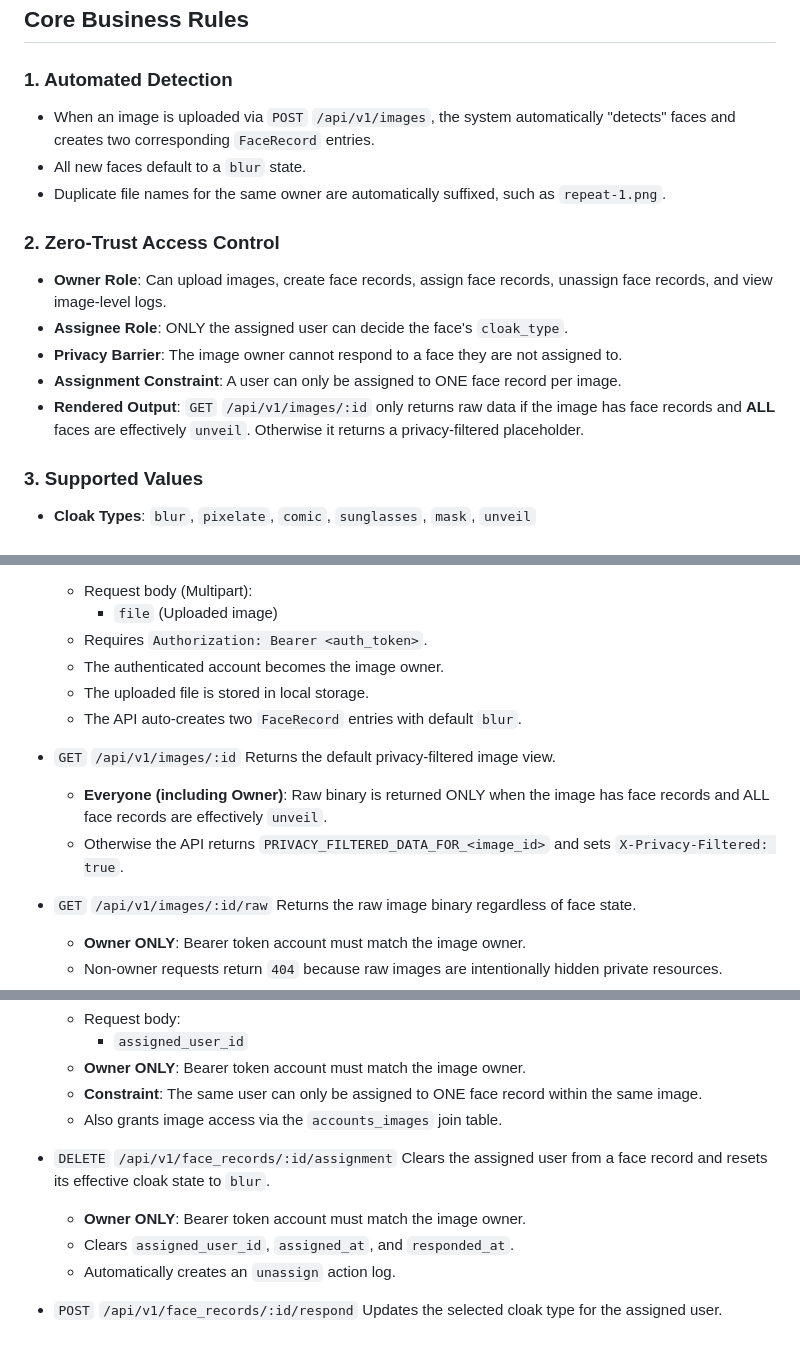
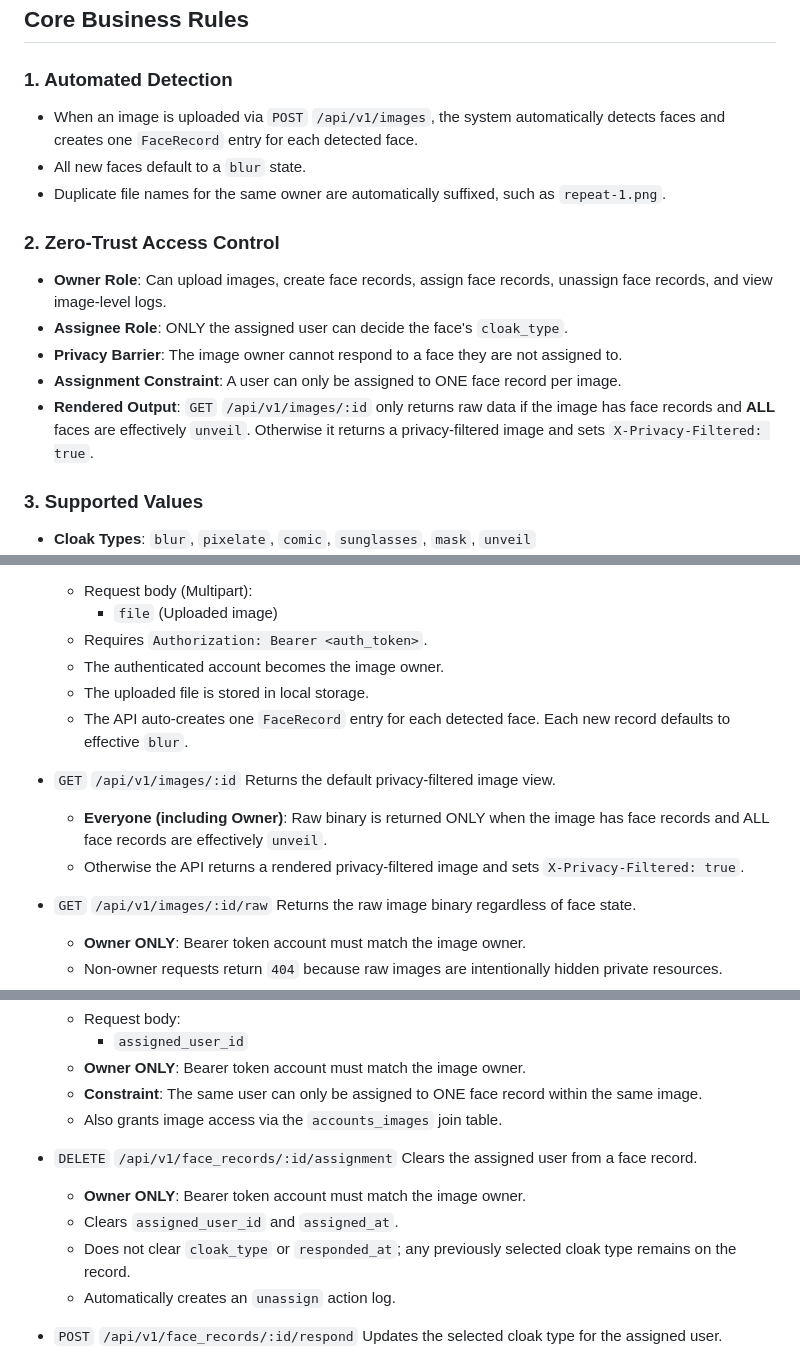
Before and after one commit to SAcurity/face-cloak-api, a Markdown page: README.md, 3 parts joined by grey strips. Drawn GitHub-style.

Commit message:
docs: align README with current API behavior

```diff
--- a/README.md
+++ b/README.md
@@ -5,7 +5,7 @@ API for configuring privacy controls for detected faces in images.
 ## Core Business Rules
 
 ### 1. Automated Detection
-- When an image is uploaded via `POST` `/api/v1/images`, the system automatically "detects" faces and creates two corresponding `FaceRecord` entries.
+- When an image is uploaded via `POST` `/api/v1/images`, the system automatically detects faces and creates one `FaceRecord` entry for each detected face.
 - All new faces default to a `blur` state.
 - Duplicate file names for the same owner are automatically suffixed, such as `repeat-1.png`.
 
@@ -14,7 +14,7 @@ API for configuring privacy controls for detected faces in images.
 - **Assignee Role**: ONLY the assigned user can decide the face's `cloak_type`.
 - **Privacy Barrier**: The image owner cannot respond to a face they are not assigned to.
 - **Assignment Constraint**: A user can only be assigned to ONE face record per image.
-- **Rendered Output**: `GET` `/api/v1/images/:id` only returns raw data if the image has face records and **ALL** faces are effectively `unveil`. Otherwise it returns a privacy-filtered placeholder.
+- **Rendered Output**: `GET` `/api/v1/images/:id` only returns raw data if the image has face records and **ALL** faces are effectively `unveil`. Otherwise it returns a privacy-filtered image and sets `X-Privacy-Filtered: true`.
 
 ### 3. Supported Values
 - **Cloak Types**: `blur`, `pixelate`, `comic`, `sunglasses`, `mask`, `unveil`
@@ -98,12 +99,12 @@ Status-code policy:
   - Requires `Authorization: Bearer <auth_token>`.
   - The authenticated account becomes the image owner.
   - The uploaded file is stored in local storage.
-  - The API auto-creates two `FaceRecord` entries with default `blur`.
+  - The API auto-creates one `FaceRecord` entry for each detected face. Each new record defaults to effective `blur`.
 
 - `GET` `/api/v1/images/:id`
   Returns the default privacy-filtered image view.
   - **Everyone (including Owner)**: Raw binary is returned ONLY when the image has face records and ALL face records are effectively `unveil`.
-  - Otherwise the API returns `PRIVACY_FILTERED_DATA_FOR_<image_id>` and sets `X-Privacy-Filtered: true`.
+  - Otherwise the API returns a rendered privacy-filtered image and sets `X-Privacy-Filtered: true`.
 
 - `GET` `/api/v1/images/:id/raw`
   Returns the raw image binary regardless of face state.
@@ -145,9 +146,10 @@ Status-code policy:
   - Also grants image access via the `accounts_images` join table.
 
 - `DELETE` `/api/v1/face_records/:id/assignment`
-  Clears the assigned user from a face record and resets its effective cloak state to `blur`.
+  Clears the assigned user from a face record.
   - **Owner ONLY**: Bearer token account must match the image owner.
-  - Clears `assigned_user_id`, `assigned_at`, and `responded_at`.
+  - Clears `assigned_user_id` and `assigned_at`.
+  - Does not clear `cloak_type` or `responded_at`; any previously selected cloak type remains on the record.
   - Automatically creates an `unassign` action log.
 
 - `POST` `/api/v1/face_records/:id/respond`
```
Also changed, not shown: other parts of README.md (+1 -0 lines).
